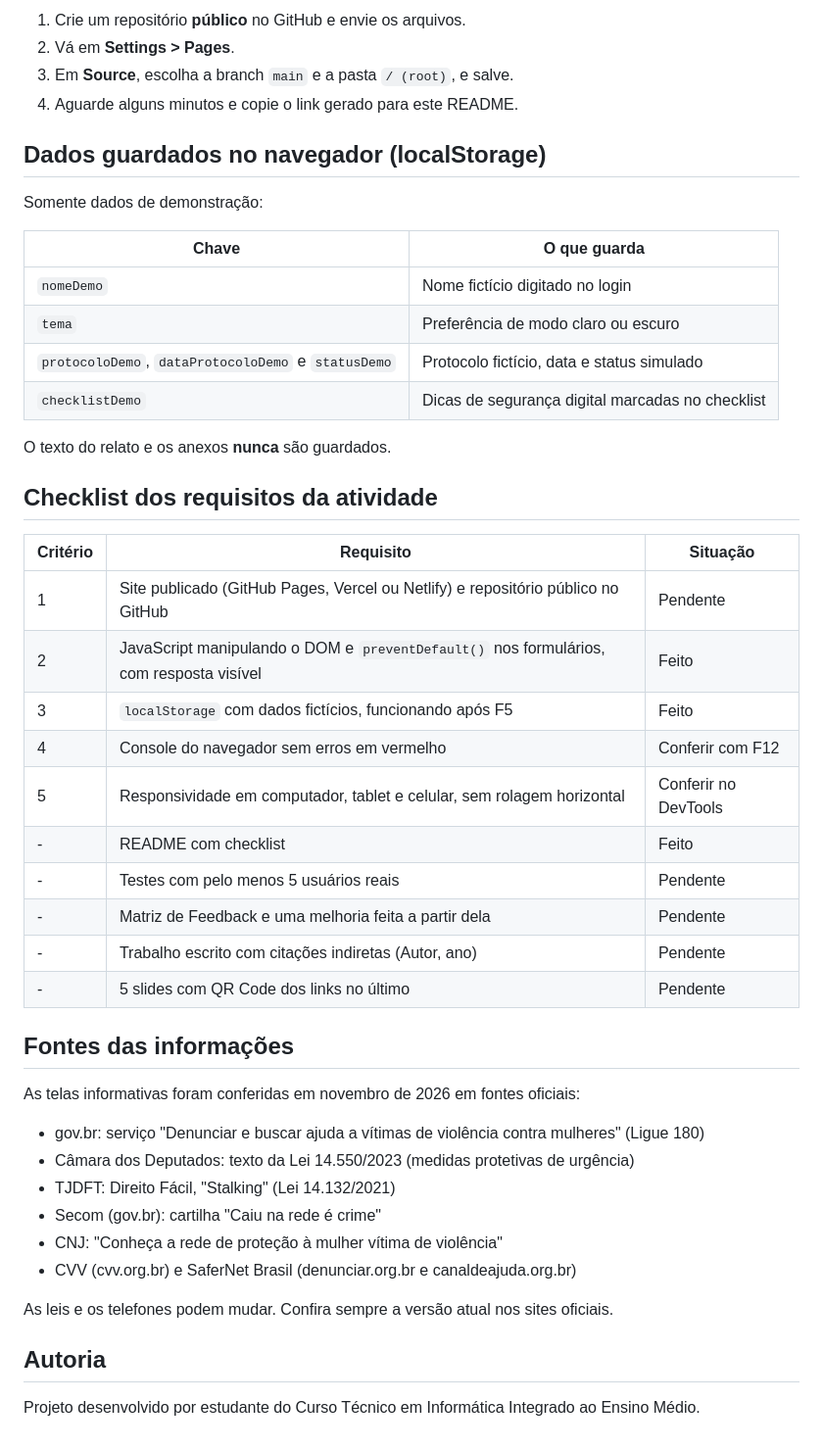
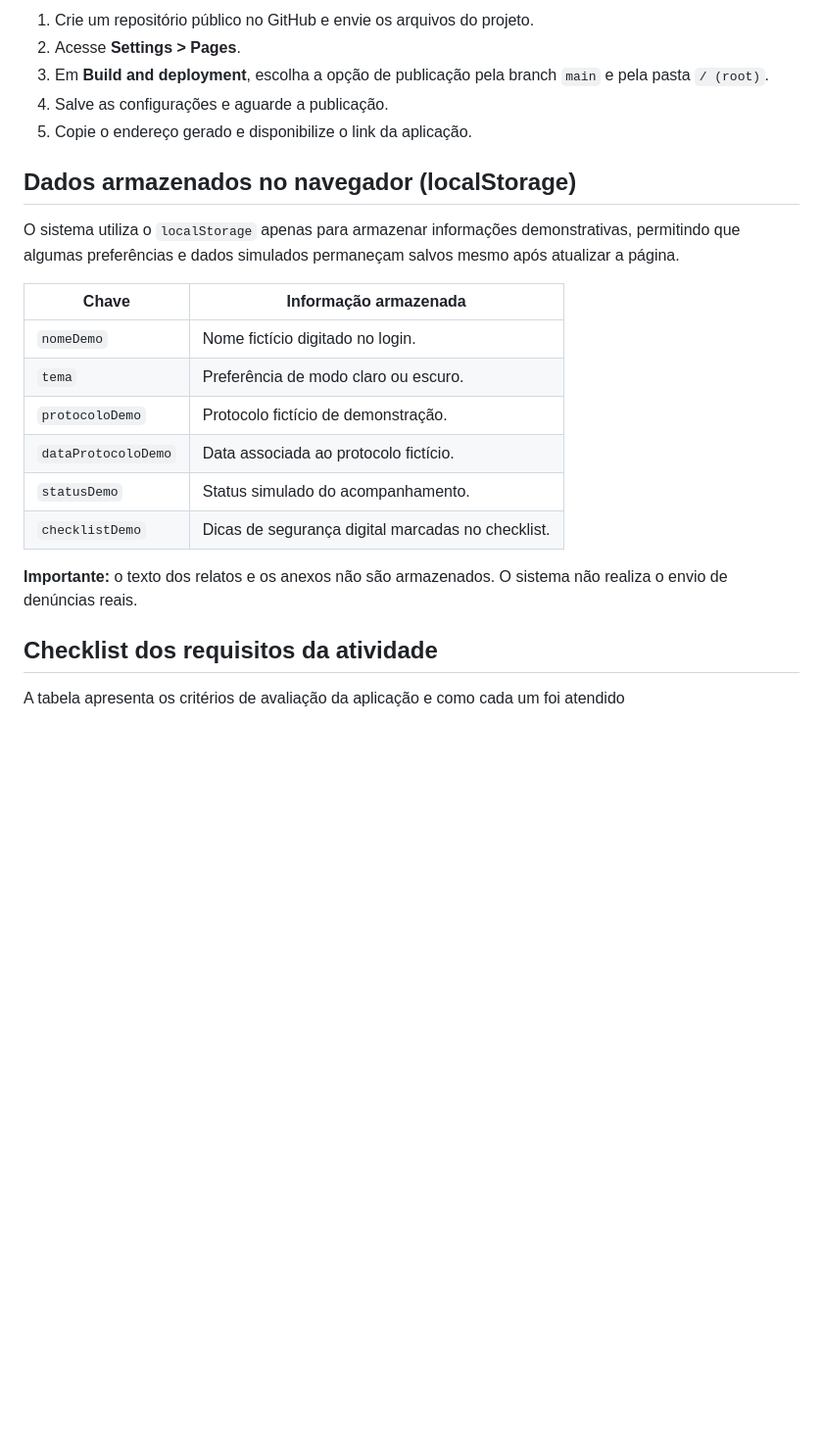
Before and after one commit to lulufleck1901-a11y/Sistema-auxiliar-de-denuncias-online, a Markdown page: README.md, the part around one of its changes. Shown at 98% size. Rendered like a GitHub page; blank space fills up the shorter version.

```diff
--- a/README.md
+++ b/README.md
@@ -59,50 +59,25 @@ README.md    -> documentação
 
-1. Crie um repositório **público** no GitHub e envie os arquivos.
-2. Vá em **Settings > Pages**.
-3. Em **Source**, escolha a branch `main` e a pasta `/ (root)`, e salve.
-4. Aguarde alguns minutos e copie o link gerado para este README.
+1. Crie um repositório público no GitHub e envie os arquivos do projeto.
+2. Acesse **Settings > Pages**.
+3. Em **Build and deployment**, escolha a opção de publicação pela branch `main` e pela pasta `/ (root)`.
+4. Salve as configurações e aguarde a publicação.
+5. Copie o endereço gerado e disponibilize o link da aplicação.
 
-## Dados guardados no navegador (localStorage)
+## Dados armazenados no navegador (localStorage)
 
-Somente dados de demonstração:
+O sistema utiliza o `localStorage` apenas para armazenar informações demonstrativas, permitindo que algumas preferências e dados simulados permaneçam salvos mesmo após atualizar a página.
 
-| Chave | O que guarda |
+| Chave | Informação armazenada |
 |---|---|
-| `nomeDemo` | Nome fictício digitado no login |
-| `tema` | Preferência de modo claro ou escuro |
-| `protocoloDemo`, `dataProtocoloDemo` e `statusDemo` | Protocolo fictício, data e status simulado |
-| `checklistDemo` | Dicas de segurança digital marcadas no checklist |
+| `nomeDemo` | Nome fictício digitado no login. |
+| `tema` | Preferência de modo claro ou escuro. |
+| `protocoloDemo` | Protocolo fictício de demonstração. |
+| `dataProtocoloDemo` | Data associada ao protocolo fictício. |
+| `statusDemo` | Status simulado do acompanhamento. |
+| `checklistDemo` | Dicas de segurança digital marcadas no checklist. |
 
-O texto do relato e os anexos **nunca** são guardados.
+**Importante:** o texto dos relatos e os anexos não são armazenados. O sistema não realiza o envio de denúncias reais.
 
 ## Checklist dos requisitos da atividade
 
-| Critério | Requisito | Situação |
-|---|---|---|
-| 1 | Site publicado (GitHub Pages, Vercel ou Netlify) e repositório público no GitHub | Pendente |
-| 2 | JavaScript manipulando o DOM e `preventDefault()` nos formulários, com resposta visível | Feito |
-| 3 | `localStorage` com dados fictícios, funcionando após F5 | Feito |
-| 4 | Console do navegador sem erros em vermelho | Conferir com F12 |
-| 5 | Responsividade em computador, tablet e celular, sem rolagem horizontal | Conferir no DevTools |
-| - | README com checklist | Feito |
-| - | Testes com pelo menos 5 usuários reais | Pendente |
-| - | Matriz de Feedback e uma melhoria feita a partir dela | Pendente |
-| - | Trabalho escrito com citações indiretas (Autor, ano) | Pendente |
-| - | 5 slides com QR Code dos links no último | Pendente |
-
-## Fontes das informações
-
-As telas informativas foram conferidas em novembro de 2026 em fontes oficiais:
-
-- gov.br: serviço "Denunciar e buscar ajuda a vítimas de violência contra mulheres" (Ligue 180)
-- Câmara dos Deputados: texto da Lei 14.550/2023 (medidas protetivas de urgência)
-- TJDFT: Direito Fácil, "Stalking" (Lei 14.132/2021)
-- Secom (gov.br): cartilha "Caiu na rede é crime"
-- CNJ: "Conheça a rede de proteção à mulher vítima de violência"
-- CVV (cvv.org.br) e SaferNet Brasil (denunciar.org.br e canaldeajuda.org.br)
-
-As leis e os telefones podem mudar. Confira sempre a versão atual nos sites oficiais.
-
-## Autoria
-
-Projeto desenvolvido por estudante do Curso Técnico em Informática Integrado ao Ensino Médio.
+A tabela apresenta os critérios de avaliação da aplicação e como cada um foi atendido
```
Also changed, not shown: other parts of README.md (+27 -27 lines).
